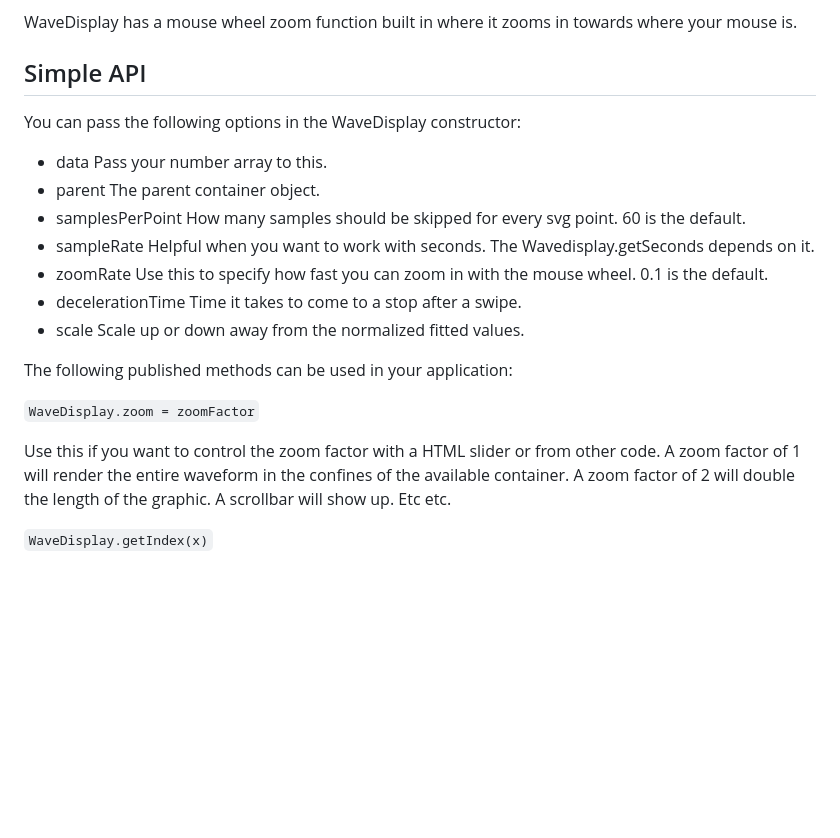
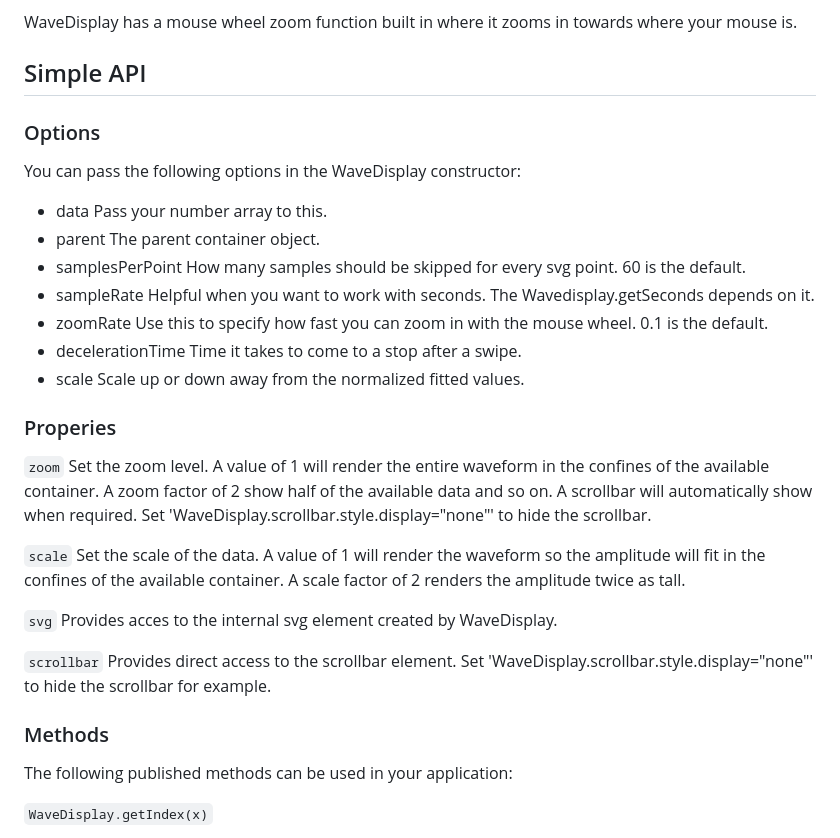
Before and after one commit to dinther/wavedisplay, a Markdown page: README.md, the part around the change. Rendered like a GitHub page; blank space fills up the shorter version.

```diff
--- a/README.md
+++ b/README.md
@@ -74,6 +74,7 @@ WaveDisplay has a mouse wheel zoom function built in where it zooms in towards w
 
 ## Simple API
 
+### Options
 You can pass the following options in the WaveDisplay constructor:
 
 - data              Pass your number array to this.
@@ -84,11 +85,22 @@ You can pass the following options in the WaveDisplay constructor:
 - decelerationTime  Time it takes to come to a stop after a swipe.
 - scale             Scale up or down away from the normalized fitted values.
 
+### Properies
+
+`zoom` Set the zoom level. A value of 1 will render the entire waveform in the confines of the available container. A zoom factor of 2 show half of the available data and so on. A scrollbar will automatically show when required. Set 'WaveDisplay.scrollbar.style.display="none"' to hide the scrollbar.
+
+`scale` Set the scale of the data. A value of 1 will render the waveform so the amplitude will fit in the confines of the available container. A scale factor of 2 renders the amplitude twice as tall.
+
+`svg` Provides acces to the internal svg element created by WaveDisplay.
+
+`scrollbar` Provides direct access to the scrollbar element. Set 'WaveDisplay.scrollbar.style.display="none"' to hide the scrollbar for example.
+
+
+### Methods
+
 The following published methods can be used in your application:
 
-`WaveDisplay.zoom = zoomFactor`
 
-Use this if you want to control the zoom factor with a HTML slider or from other code. A zoom factor of 1 will render the entire waveform in the confines of the available container. A zoom factor of 2 will double the length of the graphic. A scrollbar will show up. Etc etc.
 
 `WaveDisplay.getIndex(x)`
 
```
